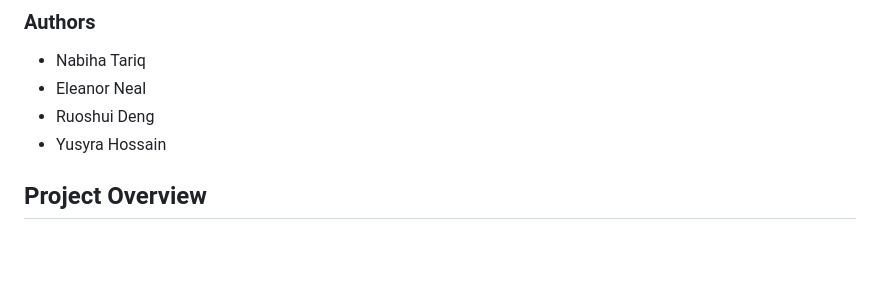
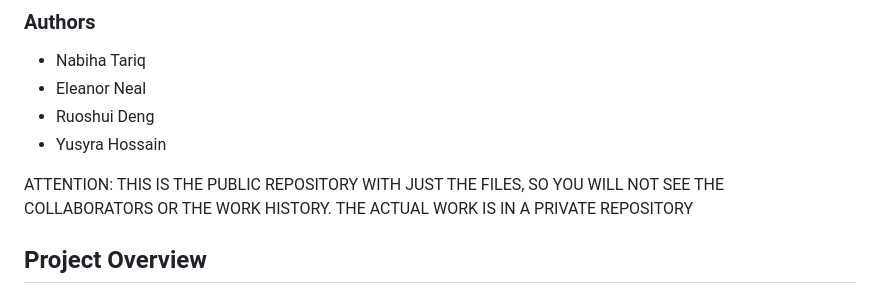
Before and after one commit to yh-cyber/csc111-proj-2, a Markdown page: README.md, the part around the change. Drawn GitHub-style; blank space fills up the shorter version.

Commit message:
Clarify public repository limitations in README
Added a note about the public repository limitations.

```diff
--- a/README.md
+++ b/README.md
@@ -10,6 +10,8 @@ This project was made for CSC111 at the University of Toronto.
 - Eleanor Neal
 - Ruoshui Deng
 - Yusyra Hossain
+
+ATTENTION: THIS IS THE PUBLIC REPOSITORY WITH JUST THE FILES, SO YOU WILL NOT SEE THE COLLABORATORS OR THE WORK HISTORY. THE ACTUAL WORK IS IN A PRIVATE REPOSITORY
 
 
 ## Project Overview
```
